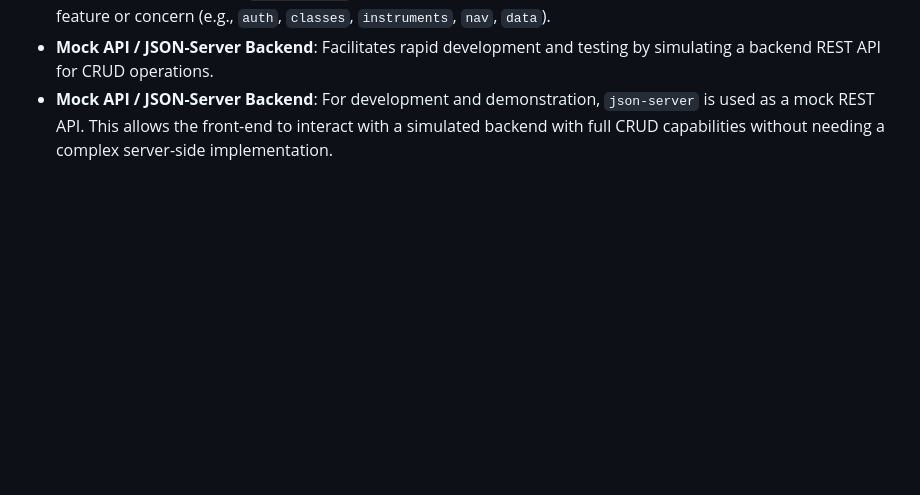
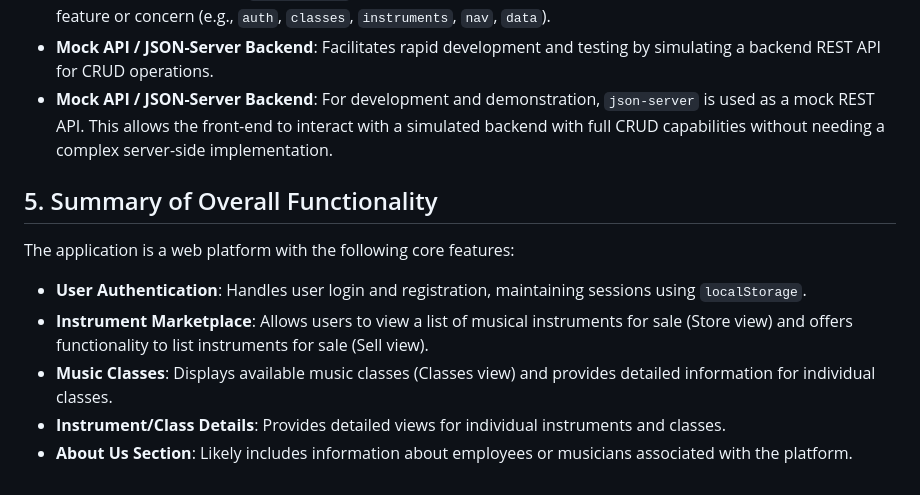
Before and after one commit to erlemulligan/duke-chord-workshop, a Markdown page: CODE_ANALYSIS.md, the part around the change. GitHub-like rendering; blank space fills up the shorter version.

Commit message:
adding a summary of overall functionality to code analysis document

```diff
--- a/CODE_ANALYSIS.md
+++ b/CODE_ANALYSIS.md
@@ -99,3 +99,13 @@ The application employs several key design patterns to manage its complexity and
 *   **Modular JavaScript**: The [`src/scripts/`](src/scripts/) directory is highly modular, with subdirectories organizing code by feature or concern (e.g., `auth`, `classes`, `instruments`, `nav`, `data`).
 *   **Mock API / JSON-Server Backend**: Facilitates rapid development and testing by simulating a backend REST API for CRUD operations.
 *   **Mock API / JSON-Server Backend**: For development and demonstration, `json-server` is used as a mock REST API. This allows the front-end to interact with a simulated backend with full CRUD capabilities without needing a complex server-side implementation.
+
+## 5. Summary of Overall Functionality
+
+The application is a web platform with the following core features:
+
+*   **User Authentication**: Handles user login and registration, maintaining sessions using `localStorage`.
+*   **Instrument Marketplace**: Allows users to view a list of musical instruments for sale (Store view) and offers functionality to list instruments for sale (Sell view).
+*   **Music Classes**: Displays available music classes (Classes view) and provides detailed information for individual classes.
+*   **Instrument/Class Details**: Provides detailed views for individual instruments and classes.
+*   **About Us Section**: Likely includes information about employees or musicians associated with the platform.
```
